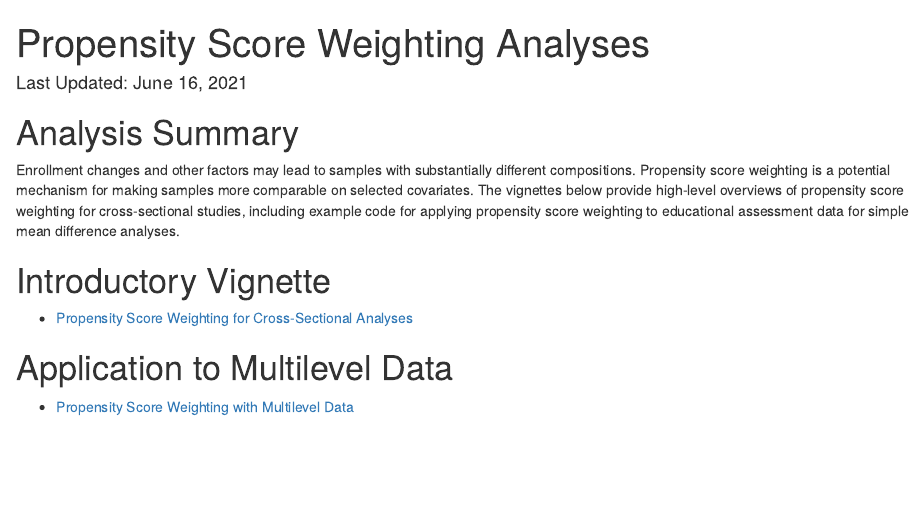
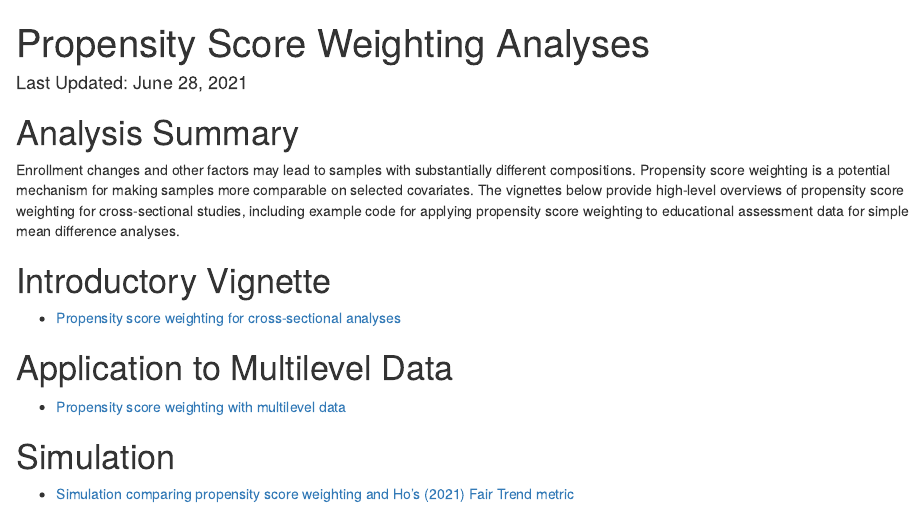
Before and after one commit to CenterForAssessment/Internship_2021, an R Markdown document (Documents/PSW_Vignette_Landing_Page.Rmd): the page in a window 1100 px wide, from its top. Rendered offline with R 4.5, knitr and Pandoc, with nearby package versions.

Commit message:
Adding PSW simulation

```diff
--- a/Documents/PSW_Vignette_Landing_Page.Rmd
+++ b/Documents/PSW_Vignette_Landing_Page.Rmd
@@ -1,6 +1,6 @@
 ---
 title: "Propensity Score Weighting Analyses"
-date: "Last Updated: June 16, 2021"
+date: "Last Updated: June 28, 2021"
 output: html_document
 ---
 
@@ -10,8 +10,12 @@ Enrollment changes and other factors may lead to samples with substantially diff
 
 # Introductory Vignette
 
-* [Propensity Score Weighting for Cross-Sectional Analyses](https://centerforassessment.github.io/Internship_2021/articles/PSW_Example.html)
+* [Propensity score weighting for cross-sectional analyses](https://centerforassessment.github.io/Internship_2021/articles/PSW_Example.html)
 
 # Application to Multilevel Data
 
-* [Propensity Score Weighting with Multilevel Data](https://centerforassessment.github.io/Internship_2021/articles/PSW_Multilevel_Example.html)
+* [Propensity score weighting with multilevel data](https://centerforassessment.github.io/Internship_2021/articles/PSW_Multilevel_Example.html)
+
+# Simulation
+
+* [Simulation comparing propensity score weighting and Ho's (2021) Fair Trend metric](https://centerforassessment.github.io/Internship_2021/articles/PSW_Simulation.html)
```
Also changed, not shown: Documents/Internship_Presentation_Landing_Page.Rmd (+5 -3 lines), Documents/PSW_Simulation.html (added), 15 other files.
